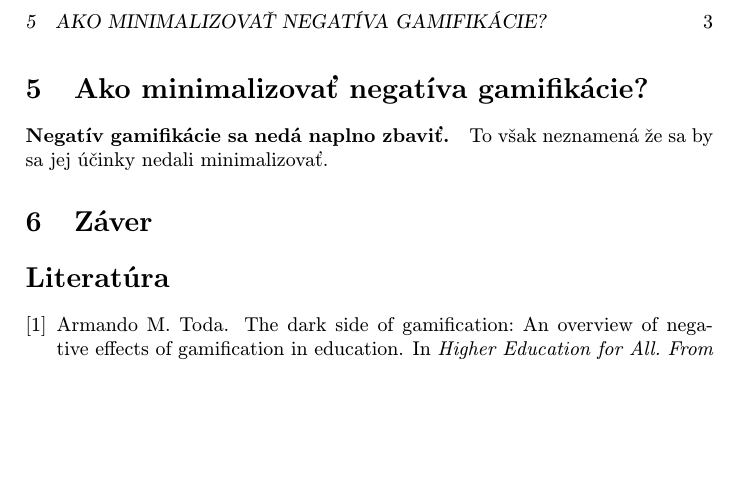
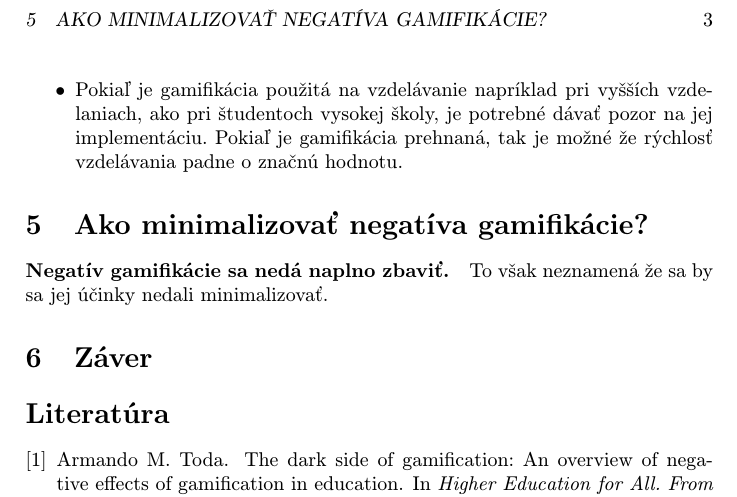
Before and after one commit to robo97/MIP, a LaTeX paper (clanok.tex): part of page 3 of 3, cut so that both start at the same text, the shorter picture padded with empty space. Compiled offline with pdfLaTeX.

Commit message:
Negativne ucinky2

```diff
--- a/clanok.tex
+++ b/clanok.tex
@@ -81,6 +81,7 @@ Použitie kvízov na interaktívne vzdelávanie.
 Príklady nesprávnych implementácií gamifikácie:
 \begin{itemize}
 \item Falošná gamifikácia: Pokiaľ do procesu iba zaradíme zábavné elementy, bez dlhšieho uváženia a premyslenia si taktiky implementácie, tak takáto gamifikácia negarantuje že bude efektívna. Toto je dôsledok nedostatočného pochopenia gamifikačných konceptov, návrhov, vývoja a infraštruktúry (\emph{Vrasidas a Solomou, 2013})~\cite{doi:10.1080/09523987.2013.839151}.
+\item Pokiaľ je gamifikácia použitá na vzdelávanie napríklad pri vyšších vzdelaniach, ako pri študentoch vysokej školy, je potrebné dávať pozor na jej implementáciu. Pokiaľ je gamifikácia prehnaná, tak je možné že rýchlosť vzdelávania padne o značnú hodnotu.
 \end{itemize}
 
 
```
